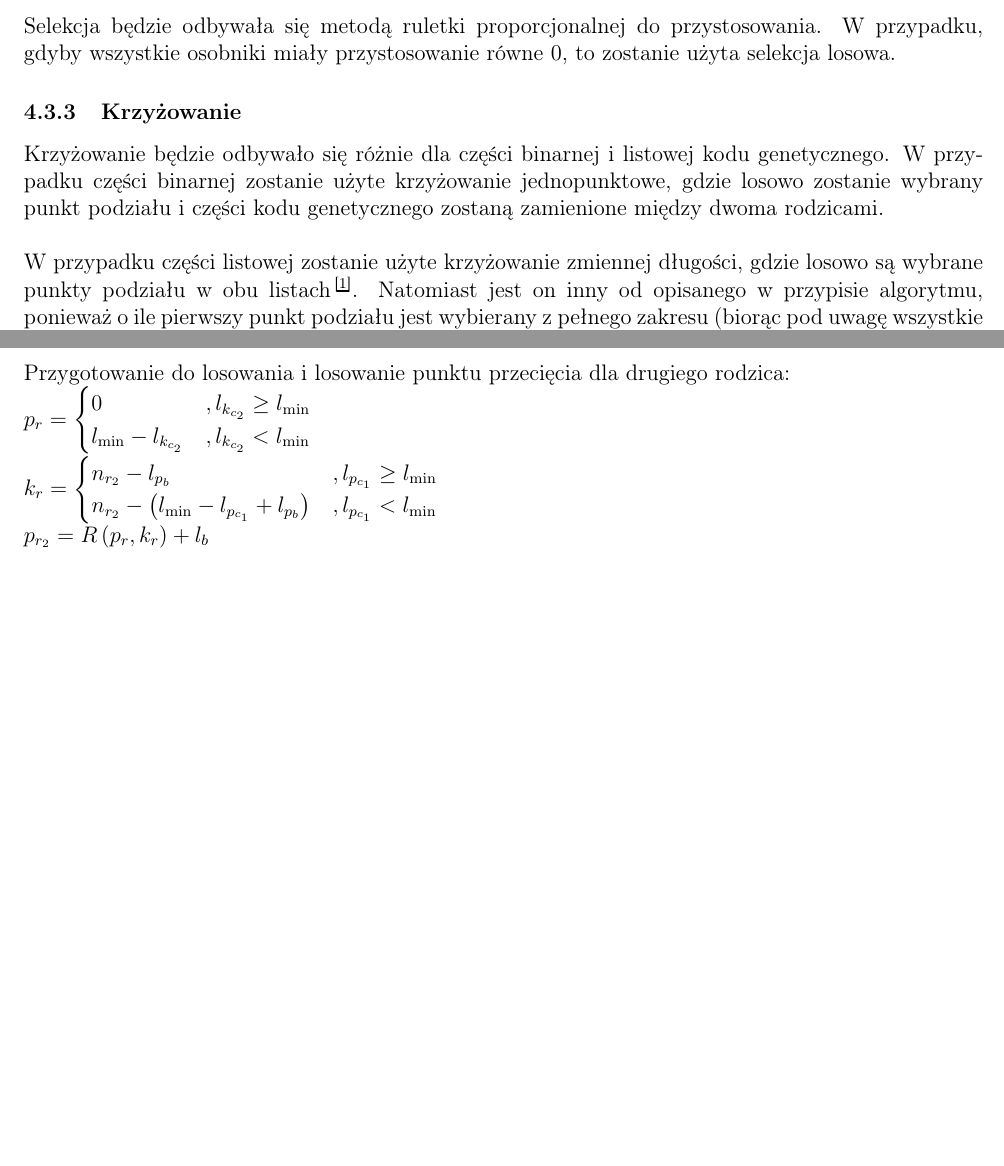
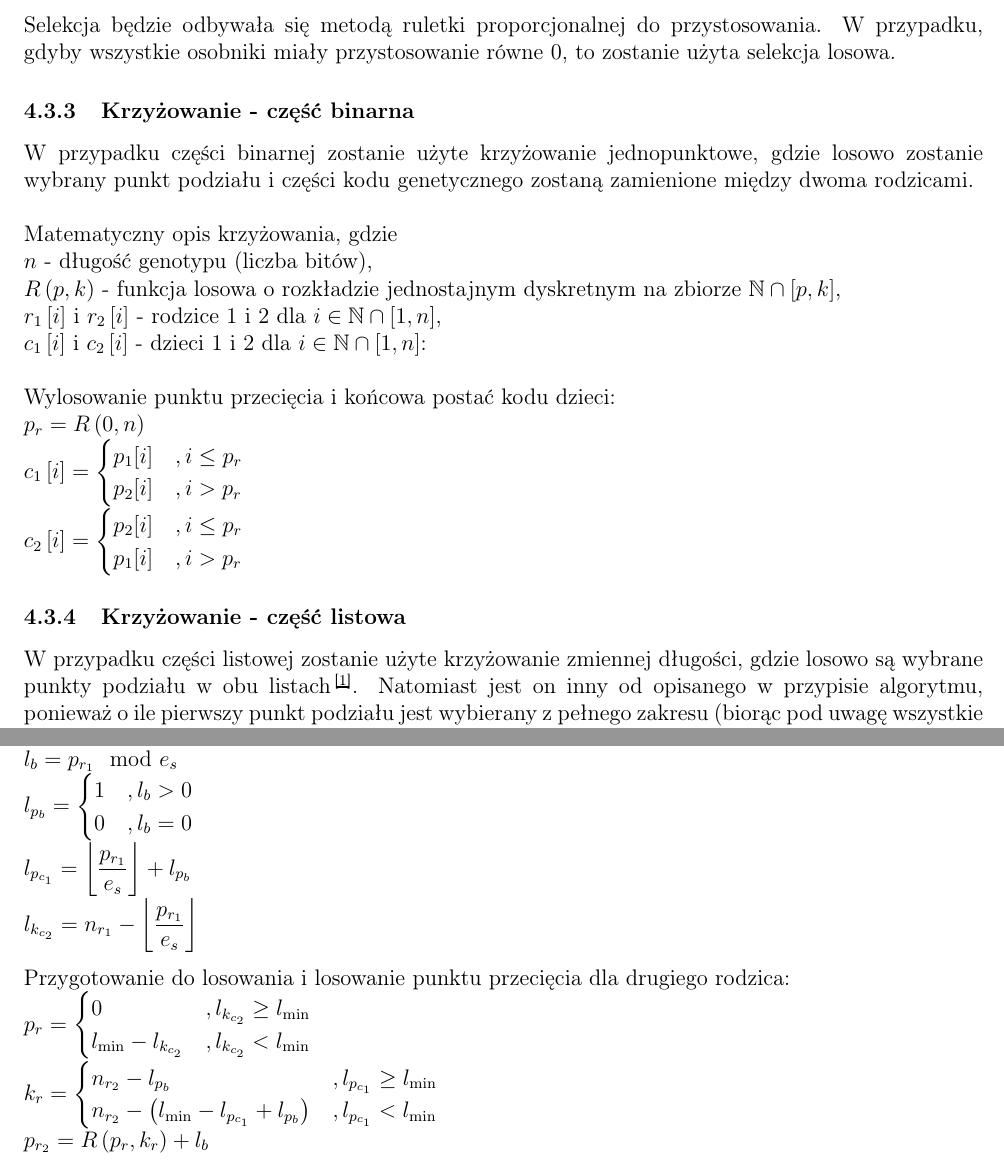
Before and after one commit to zlog7918/gaaml, a LaTeX document (end/t.tex): two parts of pages 4 and 5 of 6, joined at a grey line, cut so that both start at the same text, the shorter picture padded with empty space. Compiled offline with pdfLaTeX.

Commit message:
added mathematical formulas for binary part

```diff
--- a/end/t.tex
+++ b/end/t.tex
@@ -205,14 +205,44 @@ Selekcja będzie odbywała się metodą ruletki proporcjonalnej do przystosowani
 W przypadku, gdyby wszystkie osobniki miały przystosowanie równe 0,
 to zostanie użyta selekcja losowa.
 
-\subsubsection{Krzyżowanie}
-Krzyżowanie będzie odbywało się różnie dla części binarnej
-i listowej kodu genetycznego.
+% Krzyżowanie będzie odbywało się różnie dla części binarnej
+% i listowej kodu genetycznego.
+\subsubsection{Krzyżowanie - część binarna}
 W przypadku części binarnej zostanie użyte krzyżowanie jednopunktowe,
 gdzie losowo zostanie wybrany punkt podziału i
 części kodu genetycznego zostaną zamienione między dwoma rodzicami.
 
 \noindent\\
+Matematyczny opis krzyżowania, gdzie\\
+$n$ - długość genotypu (liczba bitów),\\
+$R\left(p, k\right)$ - funkcja losowa o rozkładzie jednostajnym dyskretnym
+  na zbiorze $\mathbb{N} \cap \left[p, k\right]$,\\
+$r_1\left[i\right]$ i $r_2\left[i\right]$ -
+  rodzice 1 i 2 dla
+  $i \in \mathbb{N} \cap \left[1, n\right]$,\\
+$c_1\left[i\right]$ i $c_2\left[i\right]$ -
+  dzieci 1 i 2 dla
+  $i \in \mathbb{N} \cap \left[1, n\right]$:
+
+\noindent\\
+Wylosowanie punktu przecięcia i końcowa postać kodu dzieci:\\
+$\displaystyle
+  p_r=R\left(0, n\right)\\
+  c_1\left[i\right]=\begin{cases}
+    p_1[i]
+      &, i \le p_r\\
+    p_2[i]
+      &, i>p_r\\
+  \end{cases}\\
+  c_2\left[i\right]=\begin{cases}
+    p_2[i]
+      &, i \le p_r\\
+    p_1[i]
+      &, i>p_r\\
+  \end{cases}
+$
+
+\subsubsection{Krzyżowanie - część listowa}
 W przypadku części listowej zostanie użyte krzyżowanie zmiennej długości,
 gdzie losowo są wybrane punkty podziału w obu listach\,\sscite{synapsing_varlen_crossover}.
 Natomiast jest on inny od opisanego w przypisie algorytmu,
```
